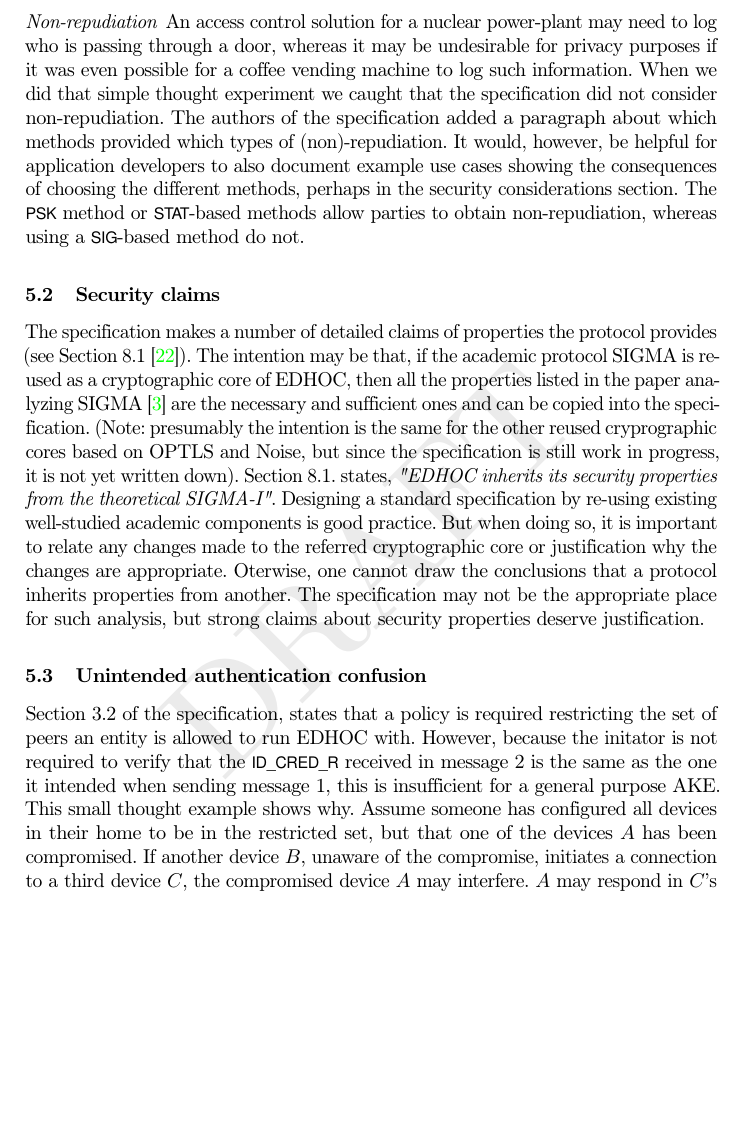
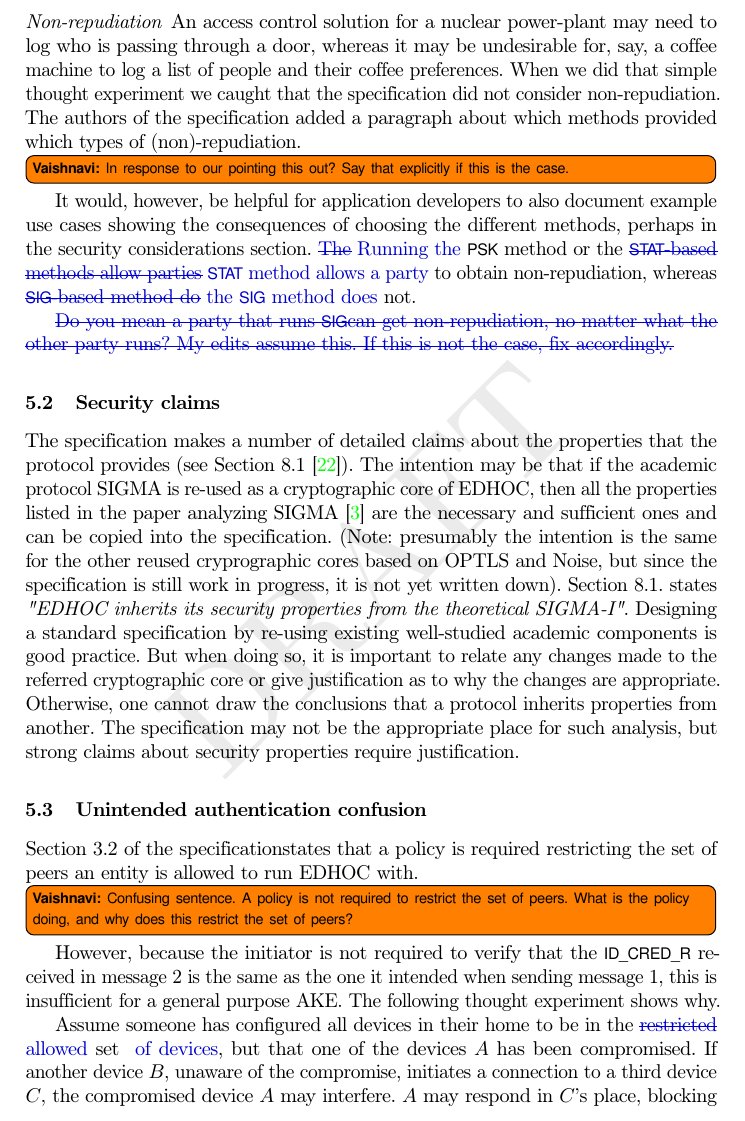
Before and after one commit to hoheinzollern/EDHOC-Verification, a LaTeX paper (models/edhoc/draftedhoc-20200301/report/main.tex): part of page 35 of 43, cut so that both start at the same text, the shorter picture padded with empty space. Compiled offline with pdfLaTeX.

Commit message:
Minor changes, some comments

```diff
--- a/models/edhoc/draftedhoc-20200301/report/main.tex
+++ b/models/edhoc/draftedhoc-20200301/report/main.tex
@@ -622,31 +621,32 @@ is designed to be provably secure in the Canetti-Krawzcyk model.
 
 \paragraph{Non-repudiation}
 An access control solution for a nuclear power-plant may need to log who is
-passing through a door, whereas it may be undesirable for privacy
-purposes if it was even possible for a coffee vending machine to log such
-information.
+passing through a door, whereas it may be undesirable for, say, a coffee machine to log a list of people and their coffee preferences. %whereas it may be undesirable for privacy purposes if it was even possible for a coffee vending machine to log such information.
 %
 When we did that simple thought experiment we caught that the \mSpec{} did not
 consider non-repudiation.
 %
 The authors of the \mSpec{} added a paragraph about which methods provided which
 types of (non)-repudiation.
+\vnote{In response to our pointing this out? Say that explicitly if this is the case.}
 %
 It would, however, be helpful for application developers to also document
 example use cases showing the consequences of choosing the different methods,
 perhaps in the security considerations section.
 %
-The \mPsk{} method or \mStat{}-based methods allow parties to obtain
-non-repudiation, whereas using a \mSig{}-based method do not.
+\vedit{The}{Running the} \mPsk{} method or the \vedit{\mStat{}-based methods allow parties}{\mStat{} method allows a party} to obtain
+non-repudiation, whereas \vedit{\mSig{}-based method do}{the \mSig{} method does} not.
+
+\vedit{Do you mean a party that runs \mSig can get non-repudiation, no matter what the other party runs? My edits assume this. If this is not the case, fix accordingly.}
 %
 
 %-------------------------------------------------------------------------- sub
 \subsection{Security claims}
 \label{sec:securityClaims}
-The \mSpec{} makes a number of detailed claims of properties
+The \mSpec{} makes a number of detailed claims about the properties that
 the protocol provides (see Section 8.1~\cite{selander-lake-edhoc-01}).
 %
-The intention may be that, if the academic protocol \mSigma{} is re-used as a
+The intention may be that if the academic protocol \mSigma{} is re-used as a
 cryptographic core of \mEdhoc, then all the properties listed
 in the paper analyzing \mSigma~\cite{DBLP:conf/crypto/CanettiK02} are the
 necessary and sufficient ones and can be copied into the \mSpec.
@@ -655,36 +655,38 @@ necessary and sufficient ones and can be copied into the \mSpec.
 cores based on \mOptls{} and \mNoise{}, but since the \mSpec{} is still work in
 progress, it is not yet written down).
 %
-Section~8.1. states, \emph{"EDHOC inherits its security properties
+Section~8.1. states \emph{"EDHOC inherits its security properties
 from the theoretical SIGMA-I"}.
 %
 Designing a standard specification by re-using existing well-studied academic
 components is good practice.
 %
 But when doing so, it is important to relate any changes made to the referred
-cryptographic core or justification why the changes are appropriate.
+cryptographic core or give justification as to why the changes are appropriate.
 %
-Oterwise, one cannot draw the conclusions that a protocol inherits properties
+Otherwise, one cannot draw the conclusions that a protocol inherits properties
 from another.
 %
 The specification may not be the appropriate place for such analysis, but strong
-claims about security properties deserve justification.
+claims about security properties require justification.
 %
 
 %-------------------------------------------------------------------------- sub
 \subsection{Unintended authentication confusion}
 \label{sec:usableSecurity}
-Section 3.2 of the \mSpec, states that a policy is required restricting the set
+Section 3.2 of the \mSpec states that a policy is required restricting the set
 of peers an entity is allowed to run \mEdhoc{} with.
+\vnote{Confusing sentence. A policy is not required to restrict the set of peers. What is the policy doing, and why does this restrict the set of peers?}
 %
-However, because the initator is not required to verify that the \mIdcredr{}
+However, because the initiator is not required to verify that the \mIdcredr{}
 received in message 2 is the same as the one it intended when sending message 1,
 this is insufficient for a general purpose AKE.
 %
-This small thought example shows why.
+The following thought experiment shows why.
+
 %
-Assume someone has configured all devices in their home to be in the restricted
-set, but that one of the devices $A$ has been compromised.
+Assume someone has configured all devices in their home to be in the \vedit{restricted}{allowed}
+set \vedit{}{of devices}, but that one of the devices $A$ has been compromised.
 %
 If another device $B$, unaware of the compromise, initiates a connection to a
 third device $C$, the compromised device $A$ may interfere.
```
Also changed, not shown: models/edhoc/draftedhoc-20200301/report/main.tex (41 more changed lines).
